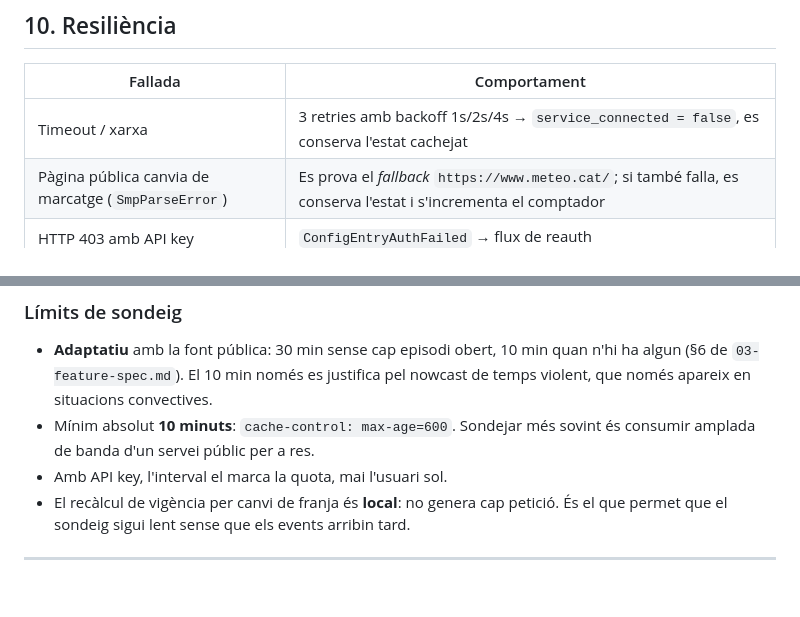
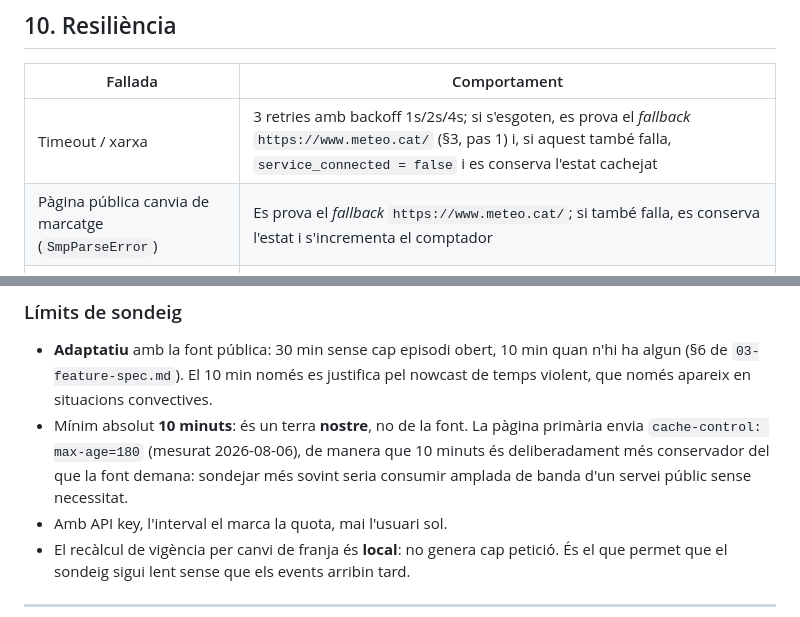
Before and after one commit to pmontp19/ha-avisoscat, a Markdown page: docs/04-architecture.md, 2 parts joined by grey strips. Rendered like a GitHub page; blank space fills up the shorter version.

```diff
--- a/docs/04-architecture.md
+++ b/docs/04-architecture.md
@@ -468,7 +468,7 @@ referència.
 
 | Fallada | Comportament |
 | --- | --- |
-| Timeout / xarxa | 3 retries amb backoff 1s/2s/4s → `service_connected = false`, es conserva l'estat cachejat |
+| Timeout / xarxa | 3 retries amb backoff 1s/2s/4s; si s'esgoten, es prova el *fallback* `https://www.meteo.cat/` (§3, pas 1) i, si aquest també falla, `service_connected = false` i es conserva l'estat cachejat |
 | Pàgina pública canvia de marcatge (`SmpParseError`) | Es prova el *fallback* `https://www.meteo.cat/`; si també falla, es conserva l'estat i s'incrementa el comptador |
 | HTTP 403 amb API key | `ConfigEntryAuthFailed` → flux de reauth |
 | HTTP 429 | `UpdateFailed` + interval duplicat temporalment. **Cap retry** (cremaria quota) |
@@ -482,8 +482,10 @@ referència.
 - **Adaptatiu** amb la font pública: 30 min sense cap episodi obert, 10 min quan n'hi ha
   algun (§6 de `03-feature-spec.md`). El 10 min només es justifica pel nowcast de temps
   violent, que només apareix en situacions convectives.
-- Mínim absolut **10 minuts**: `cache-control: max-age=600`. Sondejar més sovint és
-  consumir amplada de banda d'un servei públic per a res.
+- Mínim absolut **10 minuts**: és un terra **nostre**, no de la font. La pàgina primària
+  envia `cache-control: max-age=180` (mesurat 2026-08-06), de manera que 10 minuts és
+  deliberadament més conservador del que la font demana: sondejar més sovint seria consumir
+  amplada de banda d'un servei públic sense necessitat.
 - Amb API key, l'interval el marca la quota, mai l'usuari sol.
 - El recàlcul de vigència per canvi de franja és **local**: no genera cap petició. És el
   que permet que el sondeig sigui lent sense que els events arribin tard.
```
Also changed, not shown: docs/01-data-sources.md (+23 -3 lines), docs/03-feature-spec.md (+2 -2 lines).
